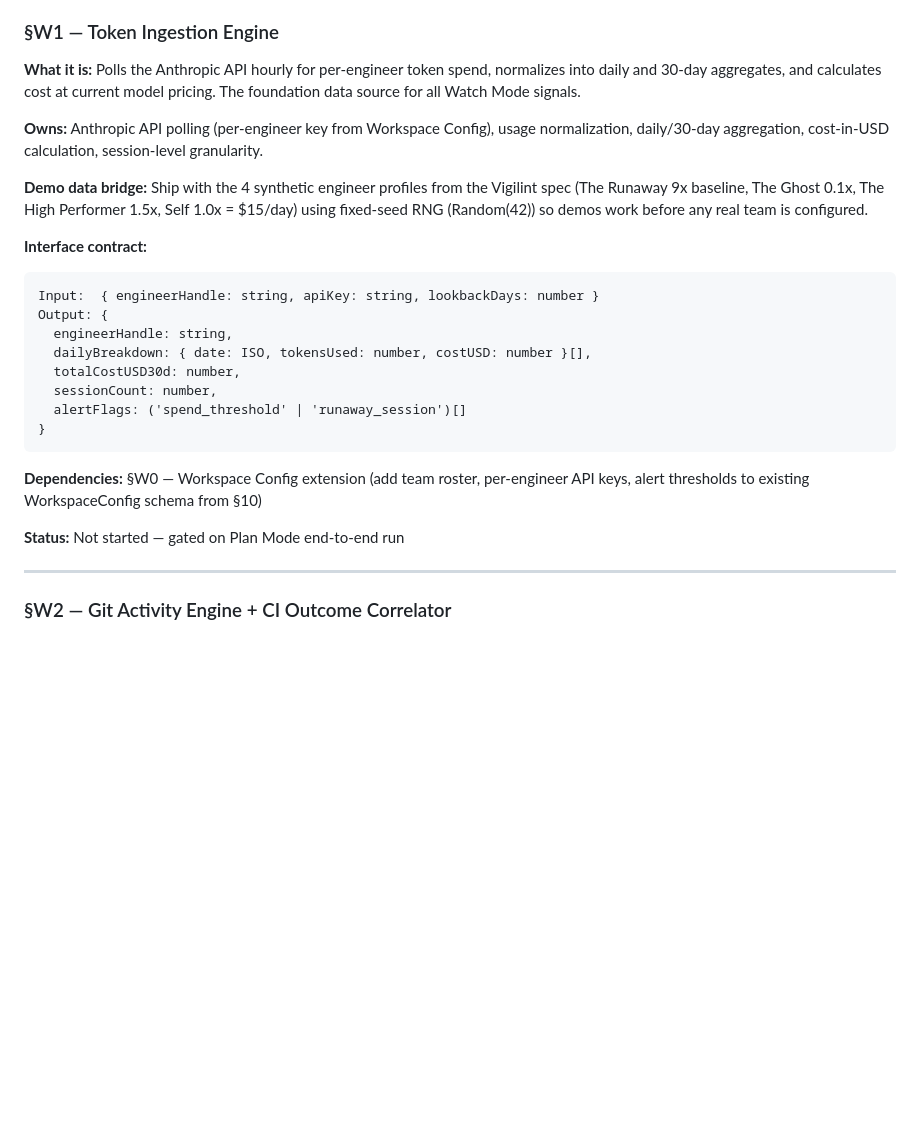
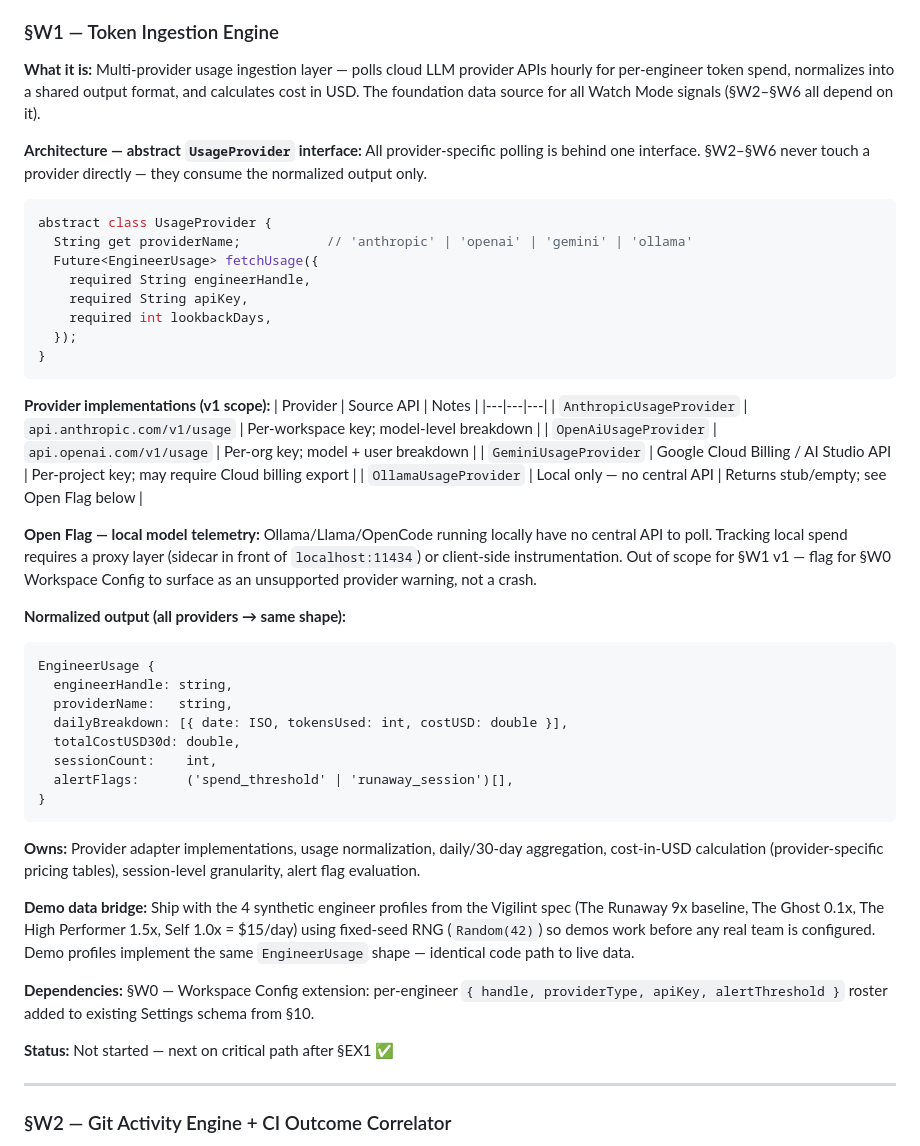
Before and after one commit to marcyap29/theforge, a Markdown page: tracking md files/backlog.md, the part around the change. Drawn GitHub-style; blank space fills up the shorter version.

Commit message:
feat(§W1): redesign token ingestion as multi-provider UsageProvider layer
Anthropic-only → abstract UsageProvider interface with 4 implementations:
Anthropic, OpenAI, Gemini, Ollama (stub). Local model telemetry (Ollama/
Llama/OpenCode) flagged as out-of-scope open flag — no central API to poll.
Normalized EngineerUsage output shape shared across all §W2–§W6 consumers.

Co-Authored-By: Claude Sonnet 4.6 <noreply@anthropic.com>

````diff
--- a/tracking md files/backlog.md
+++ b/tracking md files/backlog.md
@@ -480,27 +480,51 @@ LlmProvider.complete({
 
 ### §W1 — Token Ingestion Engine
 
-**What it is:** Polls the Anthropic API hourly for per-engineer token spend, normalizes into daily and 30-day aggregates, and calculates cost at current model pricing. The foundation data source for all Watch Mode signals.
+**What it is:** Multi-provider usage ingestion layer — polls cloud LLM provider APIs hourly for per-engineer token spend, normalizes into a shared output format, and calculates cost in USD. The foundation data source for all Watch Mode signals (§W2–§W6 all depend on it).
 
-**Owns:** Anthropic API polling (per-engineer key from Workspace Config), usage normalization, daily/30-day aggregation, cost-in-USD calculation, session-level granularity.
+**Architecture — abstract `UsageProvider` interface:**
+All provider-specific polling is behind one interface. §W2–§W6 never touch a provider directly — they consume the normalized output only.
 
-**Demo data bridge:** Ship with the 4 synthetic engineer profiles from the Vigilint spec (The Runaway 9x baseline, The Ghost 0.1x, The High Performer 1.5x, Self 1.0x = $15/day) using fixed-seed RNG (Random(42)) so demos work before any real team is configured.
-
-**Interface contract:**
-```
-Input:  { engineerHandle: string, apiKey: string, lookbackDays: number }
-Output: {
-  engineerHandle: string,
-  dailyBreakdown: { date: ISO, tokensUsed: number, costUSD: number }[],
-  totalCostUSD30d: number,
-  sessionCount: number,
-  alertFlags: ('spend_threshold' | 'runaway_session')[]
+```dart
+abstract class UsageProvider {
+  String get providerName;           // 'anthropic' | 'openai' | 'gemini' | 'ollama'
+  Future<EngineerUsage> fetchUsage({
+    required String engineerHandle,
+    required String apiKey,
+    required int lookbackDays,
+  });
 }
 ```
 
-**Dependencies:** §W0 — Workspace Config extension (add team roster, per-engineer API keys, alert thresholds to existing WorkspaceConfig schema from §10)
+**Provider implementations (v1 scope):**
+| Provider | Source API | Notes |
+|---|---|---|
+| `AnthropicUsageProvider` | `api.anthropic.com/v1/usage` | Per-workspace key; model-level breakdown |
+| `OpenAiUsageProvider` | `api.openai.com/v1/usage` | Per-org key; model + user breakdown |
+| `GeminiUsageProvider` | Google Cloud Billing / AI Studio API | Per-project key; may require Cloud billing export |
+| `OllamaUsageProvider` | Local only — no central API | Returns stub/empty; see Open Flag below |
 
-**Status:** Not started — gated on Plan Mode end-to-end run
+**Open Flag — local model telemetry:** Ollama/Llama/OpenCode running locally have no central API to poll. Tracking local spend requires a proxy layer (sidecar in front of `localhost:11434`) or client-side instrumentation. Out of scope for §W1 v1 — flag for §W0 Workspace Config to surface as an unsupported provider warning, not a crash.
+
+**Normalized output (all providers → same shape):**
+```
+EngineerUsage {
+  engineerHandle: string,
+  providerName:   string,
+  dailyBreakdown: [{ date: ISO, tokensUsed: int, costUSD: double }],
+  totalCostUSD30d: double,
+  sessionCount:    int,
+  alertFlags:      ('spend_threshold' | 'runaway_session')[],
+}
+```
+
+**Owns:** Provider adapter implementations, usage normalization, daily/30-day aggregation, cost-in-USD calculation (provider-specific pricing tables), session-level granularity, alert flag evaluation.
+
+**Demo data bridge:** Ship with the 4 synthetic engineer profiles from the Vigilint spec (The Runaway 9x baseline, The Ghost 0.1x, The High Performer 1.5x, Self 1.0x = $15/day) using fixed-seed RNG (`Random(42)`) so demos work before any real team is configured. Demo profiles implement the same `EngineerUsage` shape — identical code path to live data.
+
+**Dependencies:** §W0 — Workspace Config extension: per-engineer `{ handle, providerType, apiKey, alertThreshold }` roster added to existing Settings schema from §10.
+
+**Status:** Not started — next on critical path after §EX1 ✅
 
 ---
 
````
